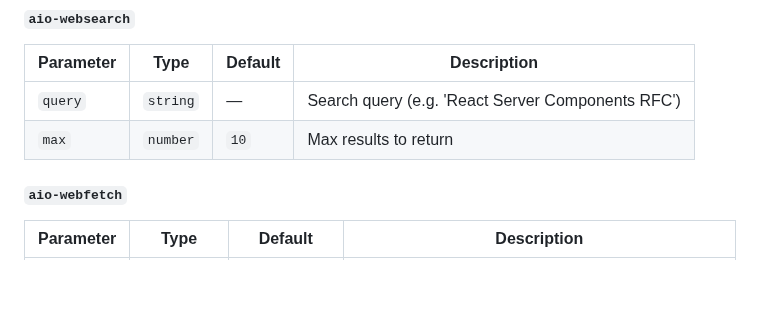
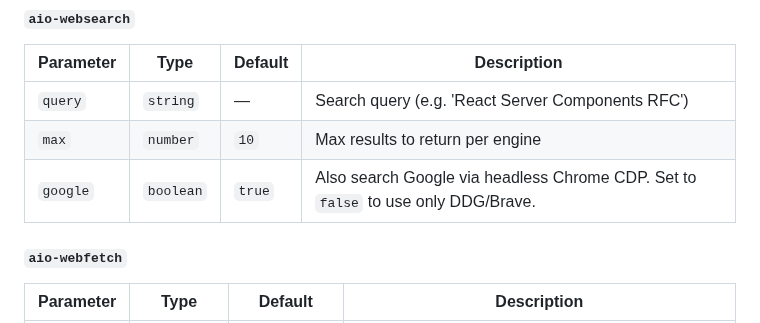
Before and after one commit to apmantza/pi-webaio, a Markdown page: README.md, the part around one of its changes. Drawn GitHub-style; blank space fills up the shorter version.

```diff
--- a/README.md
+++ b/README.md
@@ -32,7 +32,8 @@ pi install git:github.com/apmantza/pi-webaio
 | Parameter | Type     | Default | Description                                       |
 | --------- | -------- | ------- | ------------------------------------------------- |
 | `query`   | `string` | —       | Search query (e.g. 'React Server Components RFC') |
-| `max`     | `number` | `10`    | Max results to return                             |
+| `max`     | `number` | `10`    | Max results to return per engine                  |
+| `google`  | `boolean`| `true`  | Also search Google via headless Chrome CDP. Set to `false` to use only DDG/Brave. |
 
 #### `aio-webfetch`
 
```
Also changed, not shown: other parts of README.md (+19 -2 lines), banner.png, 3 other files.
